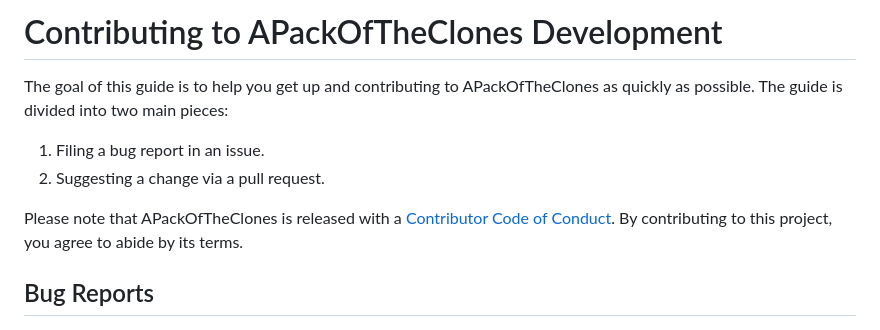
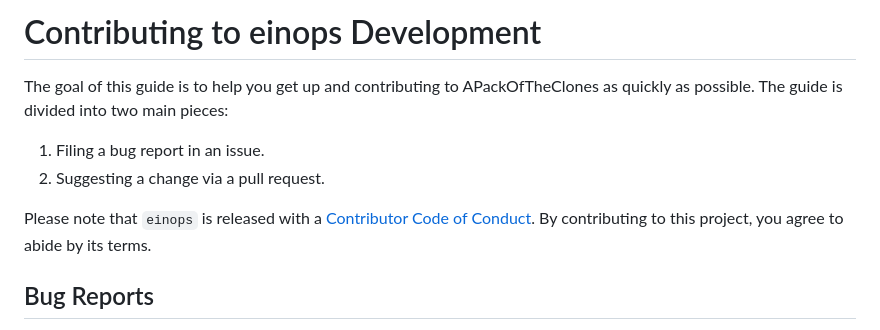
Before and after one commit to Qile0317/einops, a Markdown page: CONTRIBUTING.md, the part around the change. GitHub-like rendering.

Commit message:
fix contributing

```diff
--- a/CONTRIBUTING.md
+++ b/CONTRIBUTING.md
@@ -1,11 +1,11 @@
-# Contributing to APackOfTheClones Development
+# Contributing to einops Development
 
 The goal of this guide is to help you get up and contributing to APackOfTheClones as quickly as possible. The guide is divided into two main pieces:
 
 1. Filing a bug report in an issue.
 2. Suggesting a change via a pull request.
 
-Please note that APackOfTheClones is released with a [Contributor Code of Conduct](.github/CODE_OF_CONDUCT.md). By contributing to this project,
+Please note that `einops` is released with a [Contributor Code of Conduct](.github/CODE_OF_CONDUCT.md). By contributing to this project,
 you agree to abide by its terms.
 
 ## Bug Reports
```
